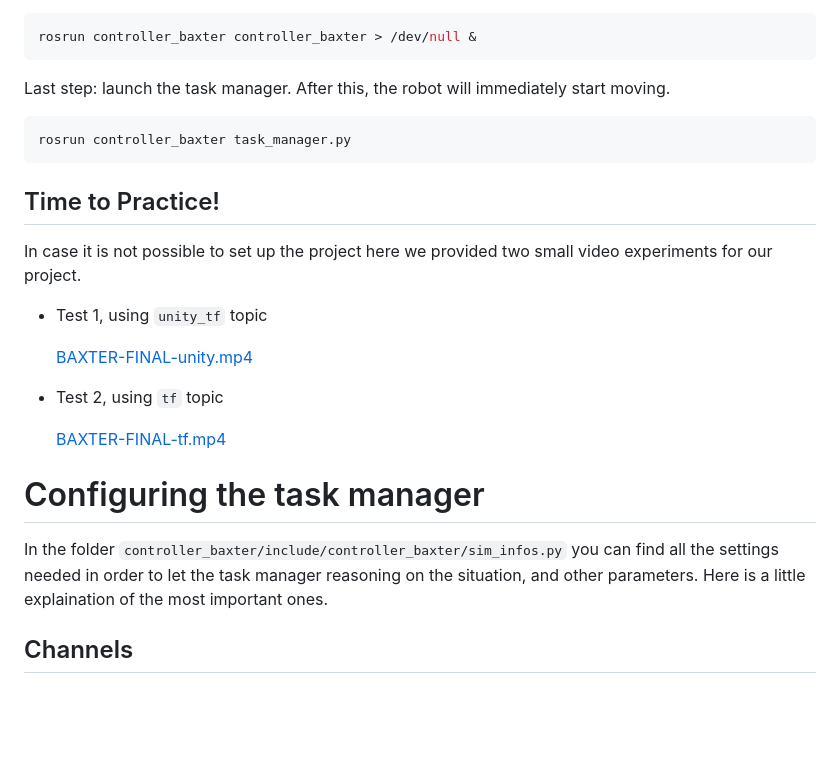
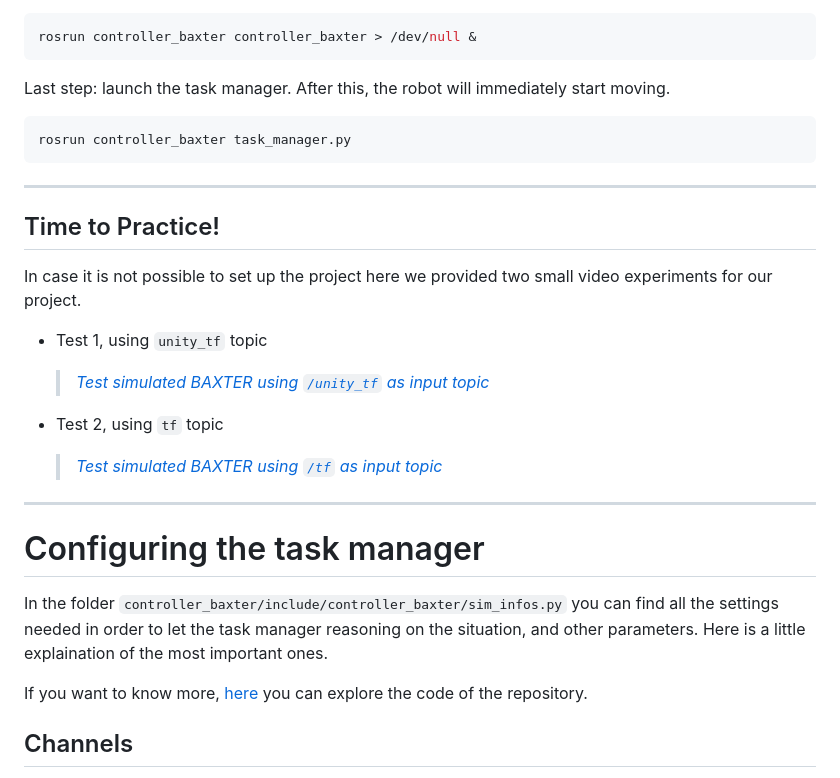
Before and after one commit to programmatoroSeduto/SOFAR-2020-2021-HUMAN-BAXTER-COLLABORATION, a Markdown page: README.md, the part around the change printed below. Rendered like a GitHub page; blank space fills up the shorter version.

Commit message:
(main) the last commit. Submission.

````diff
--- a/README.md
+++ b/README.md
@@ -94,21 +102,27 @@ Last step: launch the task manager. After this, the robot will immediately start
 rosrun controller_baxter task_manager.py
 ```
 
+---
+
 ## Time to Practice!
 
 In case it is not possible to set up the project here we provided two small video experiments for our project.
 
 - Test 1, using `unity_tf` topic
 
-    [BAXTER-FINAL-unity.mp4](https://drive.google.com/file/d/1bliD6EbrQrFFnVxbXdXl74VSJtnRRKKW/view?usp=sharing)
+    > *[Test simulated BAXTER using `/unity_tf` as input topic](https://drive.google.com/file/d/1bliD6EbrQrFFnVxbXdXl74VSJtnRRKKW/view?usp=sharing)*
 
 - Test 2, using `tf` topic
 
-    [BAXTER-FINAL-tf.mp4](https://drive.google.com/file/d/1p-_naDokhO7L7R_C7RtqwC0Slp7nUhX5/view?usp=sharing)
+    > *[Test simulated BAXTER using `/tf` as input topic](https://drive.google.com/file/d/1p-_naDokhO7L7R_C7RtqwC0Slp7nUhX5/view?usp=sharing)*
+
+---
 
 # Configuring the task manager
 
 In the folder `controller_baxter/include/controller_baxter/sim_infos.py` you can find all the settings needed in order to let the task manager reasoning on the situation, and other parameters. Here is a little explaination of the most important ones.
+
+If you want to know more, [here](https://programmatoroseduto.github.io/SOFAR-2020-2021-HUMAN-BAXTER-COLLABORATION/) you can explore the code of the repository.
 
 ## Channels
 
````
Also changed, not shown: other parts of README.md (+9 -1 lines), documentation/UMLComponets.jpg (added), documentation/cover.png (added), documentation/rosgraph.png (added), documentation/sequence uml.png (added), 2 other files.
